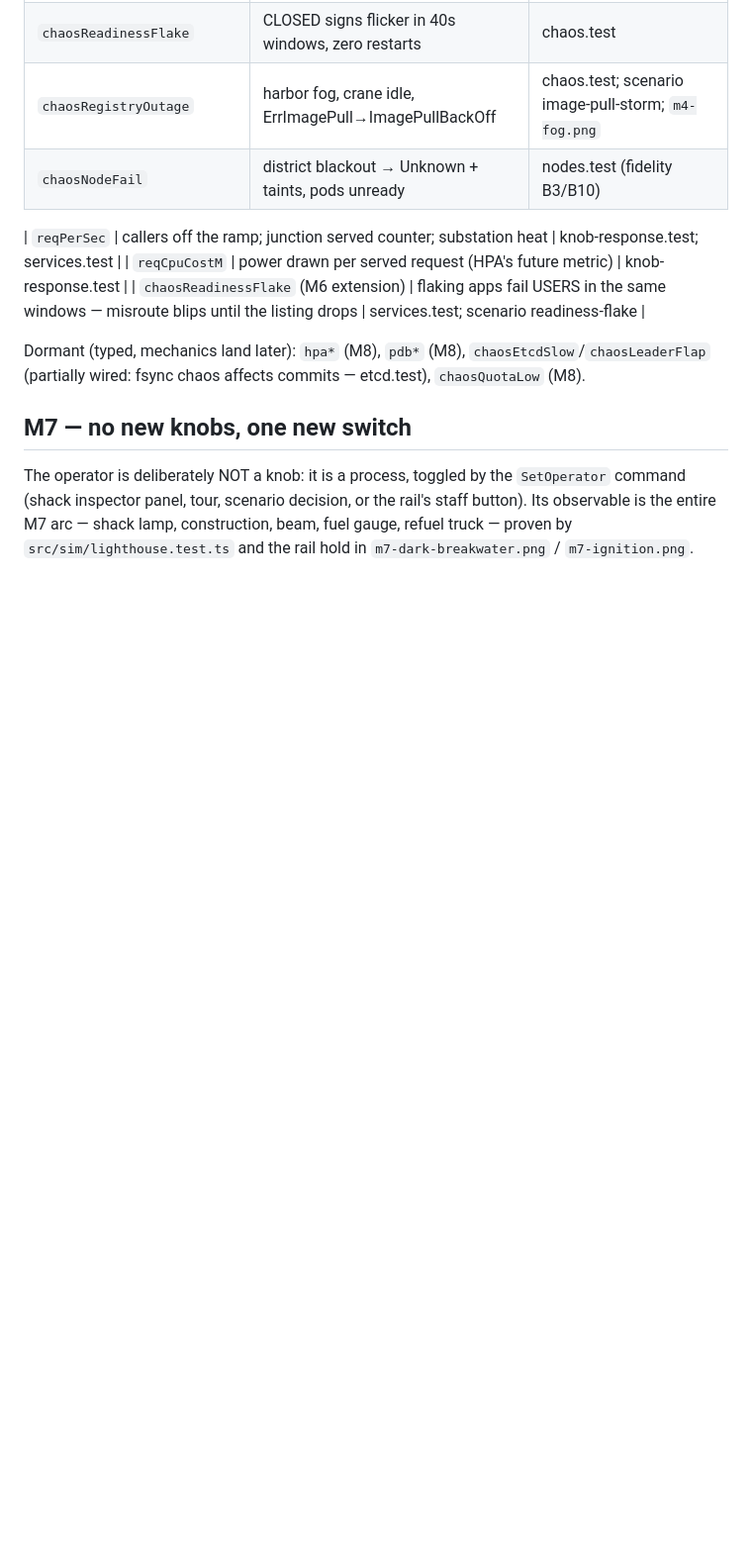
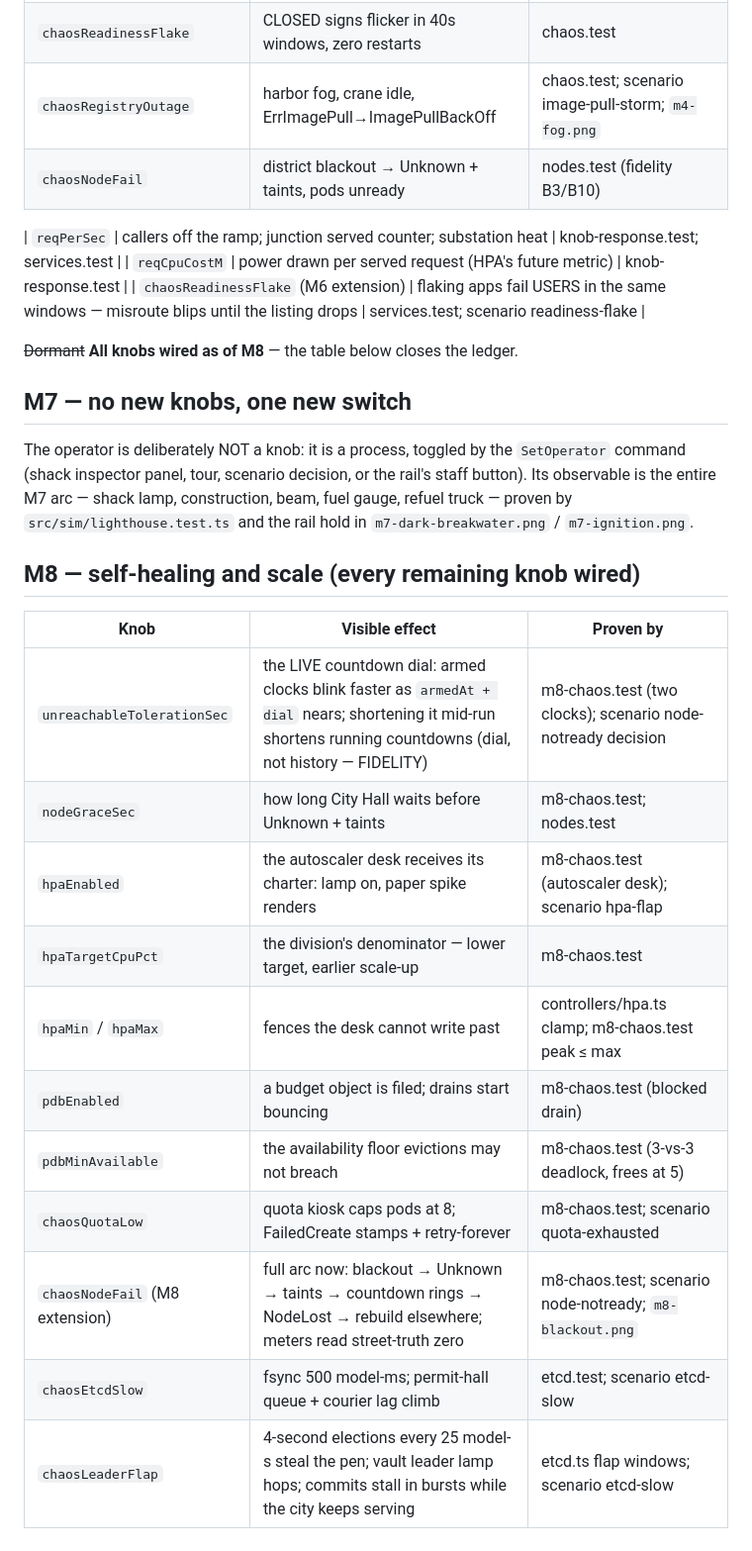
Before and after one commit to jarededwards/kubetropolis, a Markdown page: KNOB-AUDIT.md, the part around the change. Shown at 99% size. Drawn GitHub-style; blank space fills up the shorter version.

```diff
--- a/KNOB-AUDIT.md
+++ b/KNOB-AUDIT.md
@@ -37,9 +37,7 @@ surface until wired.
 | `reqCpuCostM` | power drawn per served request (HPA's future metric) | knob-response.test |
 | `chaosReadinessFlake` (M6 extension) | flaking apps fail USERS in the same windows — misroute blips until the listing drops | services.test; scenario readiness-flake |
 
-Dormant (typed, mechanics land later): `hpa*` (M8), `pdb*` (M8),
-`chaosEtcdSlow`/`chaosLeaderFlap` (partially wired: fsync chaos affects
-commits — etcd.test), `chaosQuotaLow` (M8).
+~~Dormant~~ **All knobs wired as of M8** — the table below closes the ledger.
 
 ## M7 — no new knobs, one new switch
 
@@ -49,3 +47,19 @@ rail's staff button). Its observable is the entire M7 arc — shack lamp,
 construction, beam, fuel gauge, refuel truck — proven by
 `src/sim/lighthouse.test.ts` and the rail hold in `m7-dark-breakwater.png` /
 `m7-ignition.png`.
+
+## M8 — self-healing and scale (every remaining knob wired)
+
+| Knob | Visible effect | Proven by |
+|---|---|---|
+| `unreachableTolerationSec` | the LIVE countdown dial: armed clocks blink faster as `armedAt + dial` nears; shortening it mid-run shortens running countdowns (dial, not history — FIDELITY) | m8-chaos.test (two clocks); scenario node-notready decision |
+| `nodeGraceSec` | how long City Hall waits before Unknown + taints | m8-chaos.test; nodes.test |
+| `hpaEnabled` | the autoscaler desk receives its charter: lamp on, paper spike renders | m8-chaos.test (autoscaler desk); scenario hpa-flap |
+| `hpaTargetCpuPct` | the division's denominator — lower target, earlier scale-up | m8-chaos.test |
+| `hpaMin` / `hpaMax` | fences the desk cannot write past | controllers/hpa.ts clamp; m8-chaos.test peak ≤ max |
+| `pdbEnabled` | a budget object is filed; drains start bouncing | m8-chaos.test (blocked drain) |
+| `pdbMinAvailable` | the availability floor evictions may not breach | m8-chaos.test (3-vs-3 deadlock, frees at 5) |
+| `chaosQuotaLow` | quota kiosk caps pods at 8; FailedCreate stamps + retry-forever | m8-chaos.test; scenario quota-exhausted |
+| `chaosNodeFail` (M8 extension) | full arc now: blackout → Unknown → taints → countdown rings → NodeLost → rebuild elsewhere; meters read street-truth zero | m8-chaos.test; scenario node-notready; `m8-blackout.png` |
+| `chaosEtcdSlow` | fsync 500 model-ms; permit-hall queue + courier lag climb | etcd.test; scenario etcd-slow |
+| `chaosLeaderFlap` | 4-second elections every 25 model-s steal the pen; vault leader lamp hops; commits stall in bursts while the city keeps serving | etcd.ts flap windows; scenario etcd-slow |
```
Also changed, not shown: FIDELITY.md (+36 -0 lines).
